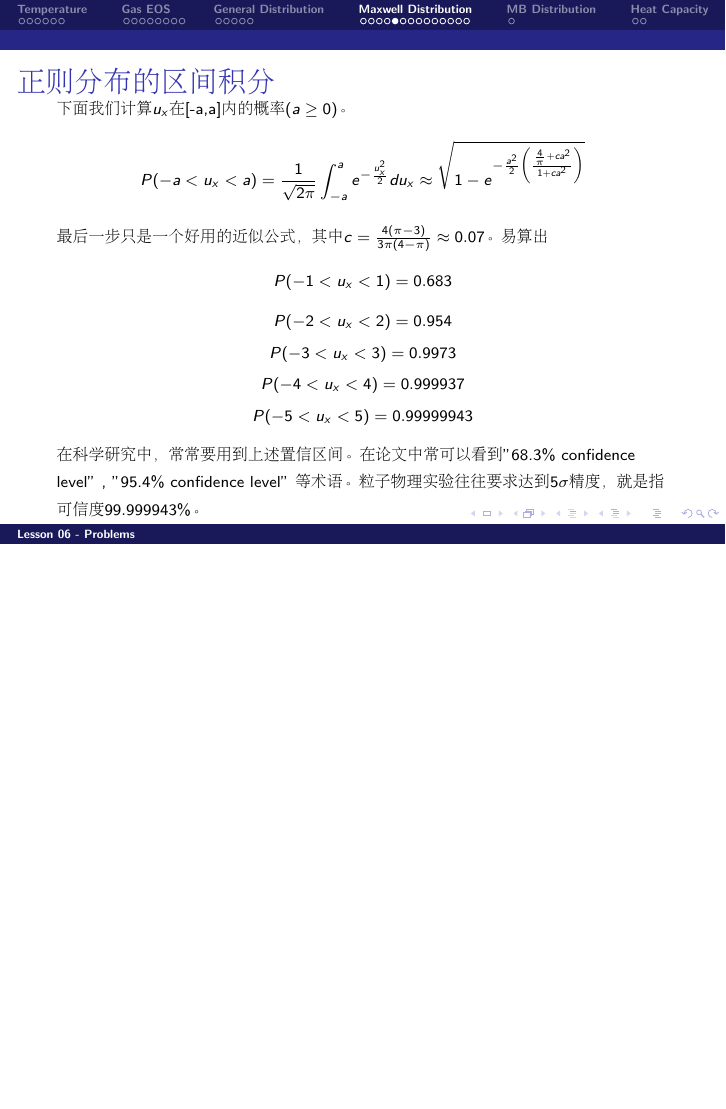
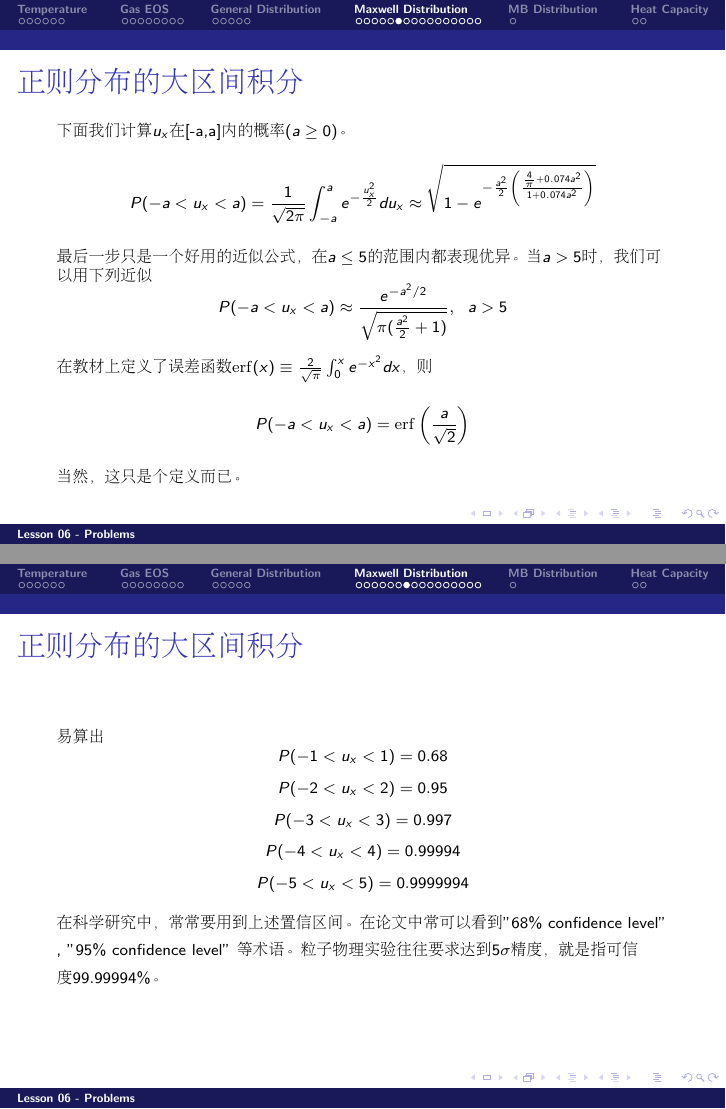
Before and after one commit to zqhuang/SYSU_TD, LaTeX slides (tex/Lecture06_Problems.tex): page 25 of 37 before the commit and pages 26 and 27 of 39 after it, the two joined at a grey line, the shorter picture padded with empty space. Compiled offline with pdfLaTeX.

Commit message:
update L6

```diff
--- a/tex/Lecture06_Problems.tex
+++ b/tex/Lecture06_Problems.tex
@@ -509,15 +510,6 @@ $$\tilde{F}_M(u) =  \sqrt{\frac{2}{\pi}}u^2 e^{-\frac{u^2}{2}} $$
 
 
 \begin{frame}
-\chtitle{正则分布的区间积分}
+\chtitle{正则分布的小区间积分}
 \bch
 {\scriptsize
-下面我们计算$u_x$在[-a,a]内的概率($a\ge 0$)。
-$$P(-a<u_x<a) = \frac{1}{\sqrt{2\pi}} \int_{-a}^a e^{-\frac{u_x^2}{2}}du_x \approx  \sqrt{1-e^{-\frac{a^2}{2}\left(\frac{\frac{4}{\pi}+ca^2}{1+ca^2}\right)}}$$
-最后一步只是一个好用的近似公式，其中$c = \frac{4(\pi-3)}{3\pi(4-\pi)} \approx 0.07$。易算出
-$$P(-1<u_x<1) =  0.683$$
-$$P(-2<u_x<2) = 0.954$$
-$$P(-3<u_x<3) = 0.9973$$
-$$P(-4<u_x<4) = 0.999937$$
-$$P(-5<u_x<5) = 0.99999943$$
-在科学研究中，常常要用到上述置信区间。在论文中常可以看到"68.3\% confidence level" , "95.4\% confidence level" 等术语。粒子物理实验往往要求达到$5\sigma$精度，就是指可信度$99.999943\%$。
@@ -528,3 +527,33 @@ $$P(-5<u_x<5) = 0.99999943$$
+\begin{frame}
+\chtitle{正则分布的大区间积分}
+\bch
+{\scriptsize
+下面我们计算$u_x$在[-a,a]内的概率($a\ge 0$)。
+$$P(-a<u_x<a) = \frac{1}{\sqrt{2\pi}} \int_{-a}^a e^{-\frac{u_x^2}{2}}du_x \approx  \sqrt{1-e^{-\frac{a^2}{2}\left(\frac{\frac{4}{\pi}+ 0.074a^2}{1+0.074a^2}\right)}}$$
+最后一步只是一个好用的近似公式，在$a \le 5 $的范围内都表现优异。当$a > 5$时，我们可以用下列近似
+$$P(-a<u_x<a) \approx \frac{e^{-a^2/2}}{\sqrt{\pi(\frac{a^2}{2}+1)}}, \ \ a>5 $$
+
+在教材上定义了误差函数$\erf(x) \equiv \frac{2}{\sqrt{\pi}}\int_0^x e^{-x^2}dx $，则
+$$P(-a<u_x<a) = \erf\left(\frac{a}{ \sqrt{2}}\right)$$
+当然，这只是个定义而已。
+}
+\ech
+\end{frame}
+
+\begin{frame}
+\chtitle{正则分布的大区间积分}
+\bch
+{\scriptsize
+易算出
+$$P(-1<u_x<1) =  0.68$$
+$$P(-2<u_x<2) = 0.95$$
+$$P(-3<u_x<3) = 0.997$$
+$$P(-4<u_x<4) = 0.99994$$
+$$P(-5<u_x<5) = 0.9999994$$
+在科学研究中，常常要用到上述置信区间。在论文中常可以看到"68\% confidence level" , "95\% confidence level" 等术语。粒子物理实验往往要求达到$5\sigma$精度，就是指可信度$99.99994\%$。
+}
+\ech
+\end{frame}
 
 
 \begin{frame}
```
Also changed, not shown: tex/Lecture06_Problems.tex (30 more changed lines).
